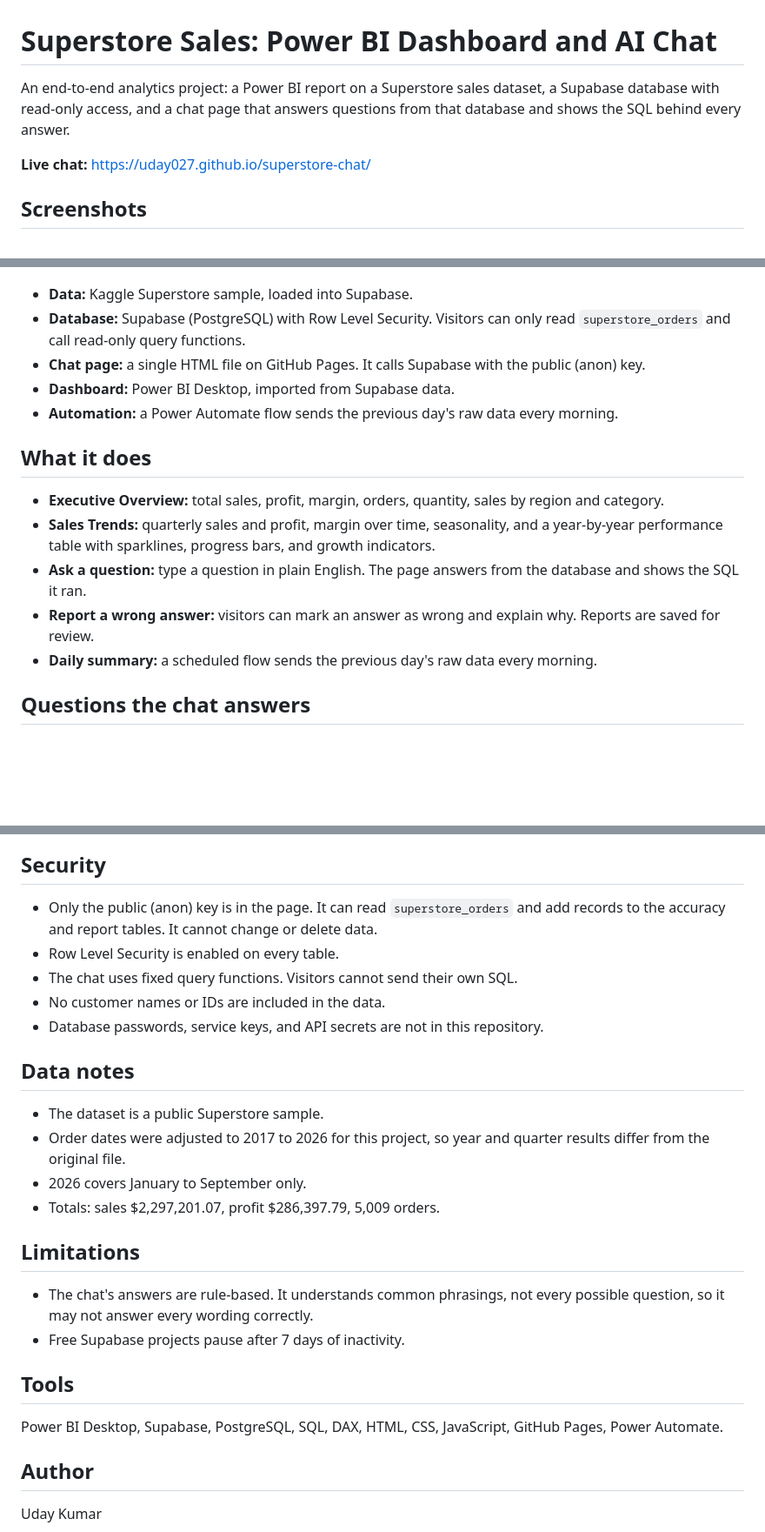
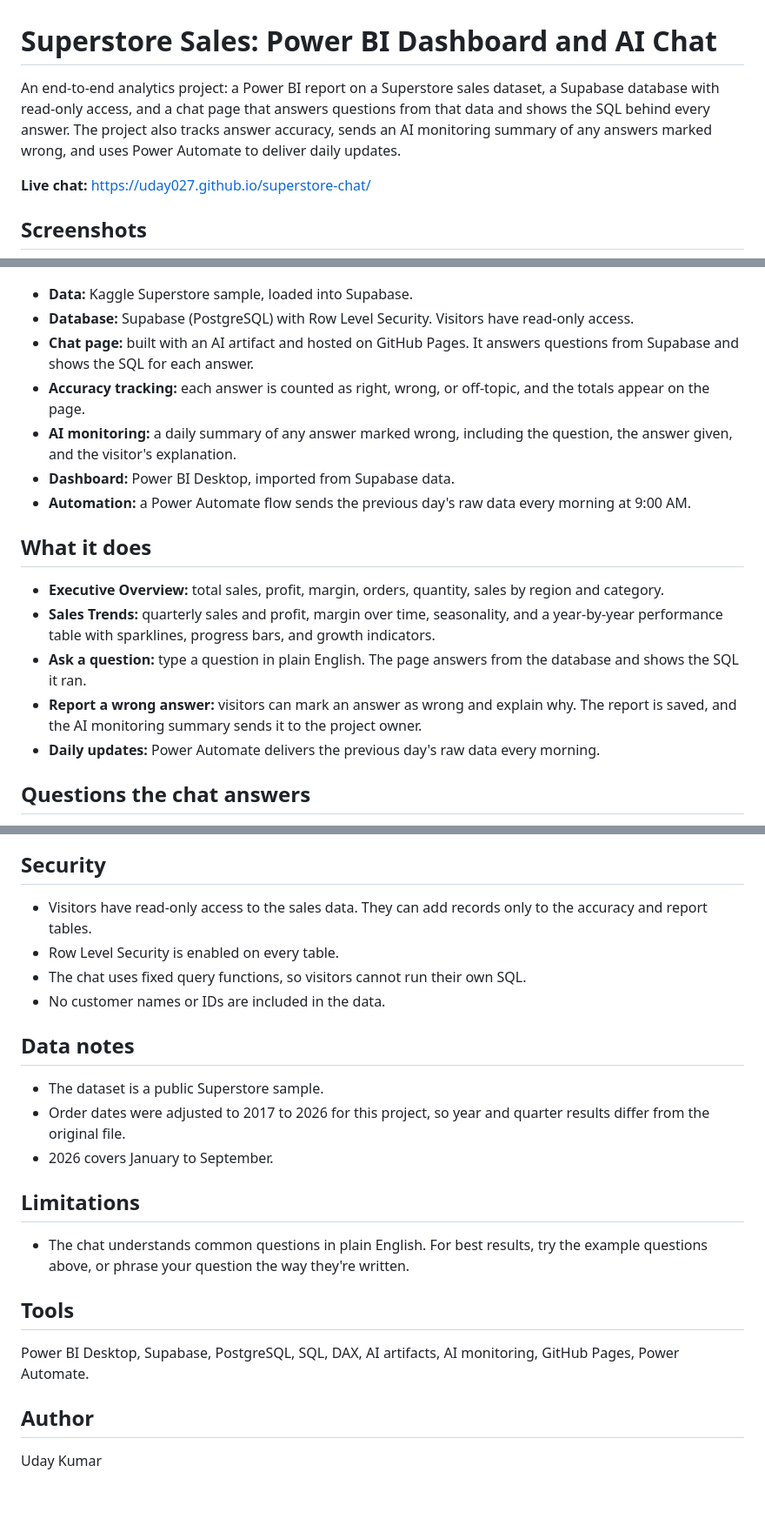
Before and after one commit to uday027/superstore-chat, a Markdown page: README.md, 3 parts joined by grey strips. Shown at 87% size. Rendered like a GitHub page; blank space fills up the shorter version.

```diff
--- a/README.md
+++ b/README.md
@@ -1,6 +1,6 @@
 # Superstore Sales: Power BI Dashboard and AI Chat
 
-An end-to-end analytics project: a Power BI report on a Superstore sales dataset, a Supabase database with read-only access, and a chat page that answers questions from that database and shows the SQL behind every answer.
+An end-to-end analytics project: a Power BI report on a Superstore sales dataset, a Supabase database with read-only access, and a chat page that answers questions from that data and shows the SQL behind every answer. The project also tracks answer accuracy, sends an AI monitoring summary of any answers marked wrong, and uses Power Automate to deliver daily updates.
 
 **Live chat:** https://uday027.github.io/superstore-chat/
 
@@ -19,18 +19,20 @@ An end-to-end analytics project: a Power BI report on a Superstore sales dataset
 ![Architecture](docs/screenshots/05-architecture.png)
 
 - **Data:** Kaggle Superstore sample, loaded into Supabase.
-- **Database:** Supabase (PostgreSQL) with Row Level Security. Visitors can only read `superstore_orders` and call read-only query functions.
-- **Chat page:** a single HTML file on GitHub Pages. It calls Supabase with the public (anon) key.
+- **Database:** Supabase (PostgreSQL) with Row Level Security. Visitors have read-only access.
+- **Chat page:** built with an AI artifact and hosted on GitHub Pages. It answers questions from Supabase and shows the SQL for each answer.
+- **Accuracy tracking:** each answer is counted as right, wrong, or off-topic, and the totals appear on the page.
+- **AI monitoring:** a daily summary of any answer marked wrong, including the question, the answer given, and the visitor's explanation.
 - **Dashboard:** Power BI Desktop, imported from Supabase data.
-- **Automation:** a Power Automate flow sends the previous day's raw data every morning.
+- **Automation:** a Power Automate flow sends the previous day's raw data every morning at 9:00 AM.
 
 ## What it does
 
 - **Executive Overview:** total sales, profit, margin, orders, quantity, sales by region and category.
 - **Sales Trends:** quarterly sales and profit, margin over time, seasonality, and a year-by-year performance table with sparklines, progress bars, and growth indicators.
 - **Ask a question:** type a question in plain English. The page answers from the database and shows the SQL it ran.
-- **Report a wrong answer:** visitors can mark an answer as wrong and explain why. Reports are saved for review.
-- **Daily summary:** a scheduled flow sends the previous day's raw data every morning.
+- **Report a wrong answer:** visitors can mark an answer as wrong and explain why. The report is saved, and the AI monitoring summary sends it to the project owner.
+- **Daily updates:** Power Automate delivers the previous day's raw data every morning.
 
 ## Questions the chat answers
 
@@ -56,27 +58,24 @@ A Power Automate flow runs every morning at 9:00 AM. It runs a query on the Powe
 
 ## Security
 
-- Only the public (anon) key is in the page. It can read `superstore_orders` and add records to the accuracy and report tables. It cannot change or delete data.
+- Visitors have read-only access to the sales data. They can add records only to the accuracy and report tables.
 - Row Level Security is enabled on every table.
-- The chat uses fixed query functions. Visitors cannot send their own SQL.
+- The chat uses fixed query functions, so visitors cannot run their own SQL.
 - No customer names or IDs are included in the data.
-- Database passwords, service keys, and API secrets are not in this repository.
 
 ## Data notes
 
 - The dataset is a public Superstore sample.
 - Order dates were adjusted to 2017 to 2026 for this project, so year and quarter results differ from the original file.
-- 2026 covers January to September only.
-- Totals: sales $2,297,201.07, profit $286,397.79, 5,009 orders.
+- 2026 covers January to September.
 
 ## Limitations
 
-- The chat's answers are rule-based. It understands common phrasings, not every possible question, so it may not answer every wording correctly.
-- Free Supabase projects pause after 7 days of inactivity.
+- The chat understands common questions in plain English. For best results, try the example questions above, or phrase your question the way they're written.
 
 ## Tools
 
-Power BI Desktop, Supabase, PostgreSQL, SQL, DAX, HTML, CSS, JavaScript, GitHub Pages, Power Automate.
+Power BI Desktop, Supabase, PostgreSQL, SQL, DAX, AI artifacts, AI monitoring, GitHub Pages, Power Automate.
 
 ## Author
 
```
